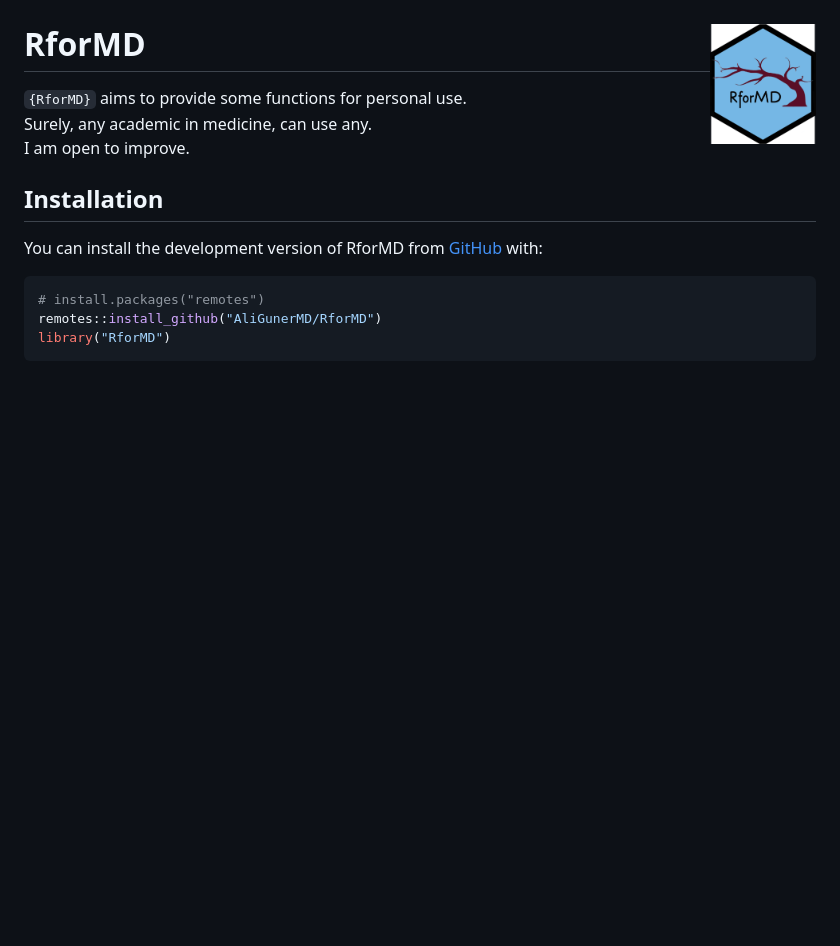
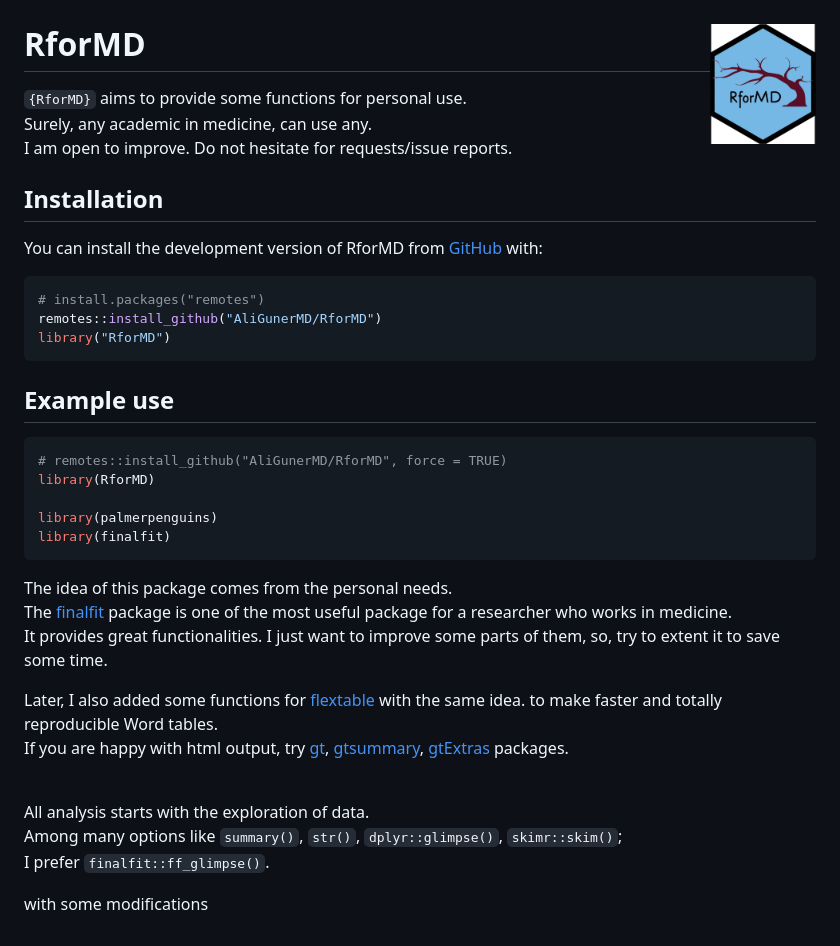
Before and after one commit to AliGunerMD/RforMD, a Markdown page: README.md, the part around the change. GitHub-like rendering; blank space fills up the shorter version.

````diff
--- a/README.md
+++ b/README.md
@@ -8,7 +8,7 @@
 
 `{RforMD}` aims to provide some functions for personal use.
 Surely, any academic in medicine, can use any.
-I am open to improve.
+I am open to improve. Do not hesitate for requests/issue reports.
 
 ## Installation
 
@@ -20,3 +20,33 @@ You can install the development version of RforMD from
 remotes::install_github("AliGunerMD/RforMD")
 library("RforMD")
 ```
+
+## Example use
+
+``` r
+# remotes::install_github("AliGunerMD/RforMD", force = TRUE)
+library(RforMD)
+
+library(palmerpenguins)
+library(finalfit)
+```
+
+The idea of this package comes from the personal needs.
+The [finalfit](https://finalfit.org) package is one of the most useful
+package for a researcher who works in medicine.
+It provides great functionalities. I just want to improve some parts of
+them, so, try to extent it to save some time.
+
+Later, I also added some functions for
+[flextable](https://ardata-fr.github.io/flextable-book/) with the same
+idea. to make faster and totally reproducible Word tables.
+If you are happy with html output, try [gt](https://gt.rstudio.com/),
+[gtsummary](https://www.danieldsjoberg.com/gtsummary/),
+[gtExtras](https://jthomasmock.github.io/gtExtras/) packages.
+
+<br> All analysis starts with the exploration of data.
+Among many options like `summary()`, `str()`, `dplyr::glimpse()`,
+`skimr::skim()`;
+I prefer `finalfit::ff_glimpse()`.
+
+with some modifications
````
Also changed, not shown: man/figures/README-unnamed-chunk-4-1.png (added), man/figures/README-unnamed-chunk-5-1.png (added), 8 other files.
